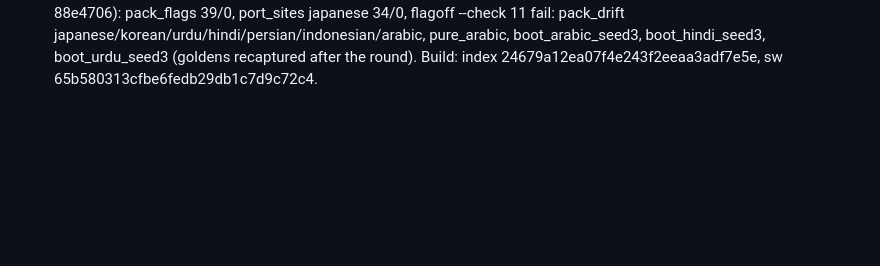
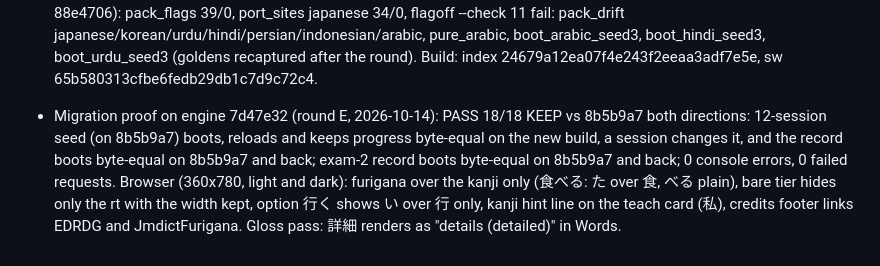
Before and after one commit to Bannerless-Studio/japanese, a Markdown page: TODO.md, the part around the change. Drawn GitHub-style; blank space fills up the shorter version.

Commit message:
Migration proof on engine 7d47e32
Co-Authored-By: Claude Fable 5.1 <noreply@anthropic.com>
Claude-Session: https://claude.ai/code/session_01Ths81ZpLvu25EMWQJFjzBL

```diff
--- a/TODO.md
+++ b/TODO.md
@@ -175,3 +175,4 @@ Republish a1a290b live proof KEEP (2026-10-08): live md5 equals local (index 663
 
 - Migration proof on engine d2876d8 (round d2876d8, 2026-10-13): PASS 30/30 KEEP vs e50d0e1 both directions: 12-session seed boots/reloads/progress byte-equal on prev, session changes it, new build boots byte-equal and back; exam record (20 items, 3 word misses, prog.exam + crit x3) boots byte-equal on e50d0e1, crit and exam kept through a session there. Browser: placement 17 items landing A2 set 36 = Learn set; placed-word Review miss sets prov 0 and w 1 (visible ETA unchanged at 210, eta kept live); exam "Exam misses 3 left"; Words flags 3 of 3; notranslate; 0 console errors. Screenshots .cache/live/round-d2876d8.
 - Migration proof on engine d6fe859 (round d6fe859, 2026-10-14): PASS 18/18 KEEP vs d48eef9 both directions: 12-session seed (on d48eef9) boots/reloads/progress byte-equal on the new build, a session changes it, the record boots byte-equal on d48eef9 and back; exam-2 record (20 items, 3 word misses, prog.exam + crit) boots byte-equal on d48eef9 and back. Browser (working tree, 360x780 touch, dark): check 18/18 PASS, 0 console, 0 failed requests; placement 17 items landing A2 set 36; Level exam A1 20 items 0 reading aids; cloze 9 gaps 0 leaks. Kanji hints: 10 hint lines seen on a teach card, 0 on stimuli or options (72 items); EDRDG and JmdictFurigana credits footer with links. Goals: Today Goal 2 of 3 ≈ 210 sessions (placed+exam record), Goal 1 of 3 ≈ 540 (12-session record). Controls (run from vocab-engine main 88e4706): pack_flags 39/0, port_sites japanese 34/0, flagoff --check 11 fail: pack_drift japanese/korean/urdu/hindi/persian/indonesian/arabic, pure_arabic, boot_arabic_seed3, boot_hindi_seed3, boot_urdu_seed3 (goldens recaptured after the round). Build: index 24679a12ea07f4e243f2eeaa3adf7e5e, sw 65b580313cfbe6fedb29db1c7d9c72c4.
+- Migration proof on engine 7d47e32 (round E, 2026-10-14): PASS 18/18 KEEP vs 8b5b9a7 both directions: 12-session seed (on 8b5b9a7) boots, reloads and keeps progress byte-equal on the new build, a session changes it, and the record boots byte-equal on 8b5b9a7 and back; exam-2 record boots byte-equal on 8b5b9a7 and back; 0 console errors, 0 failed requests. Browser (360x780, light and dark): furigana over the kanji only (食べる: た over 食, べる plain), bare tier hides only the rt with the width kept, option 行く shows い over 行 only, kanji hint line on the teach card (私), credits footer links EDRDG and JmdictFurigana. Gloss pass: 詳細 renders as "details (detailed)" in Words.
```
